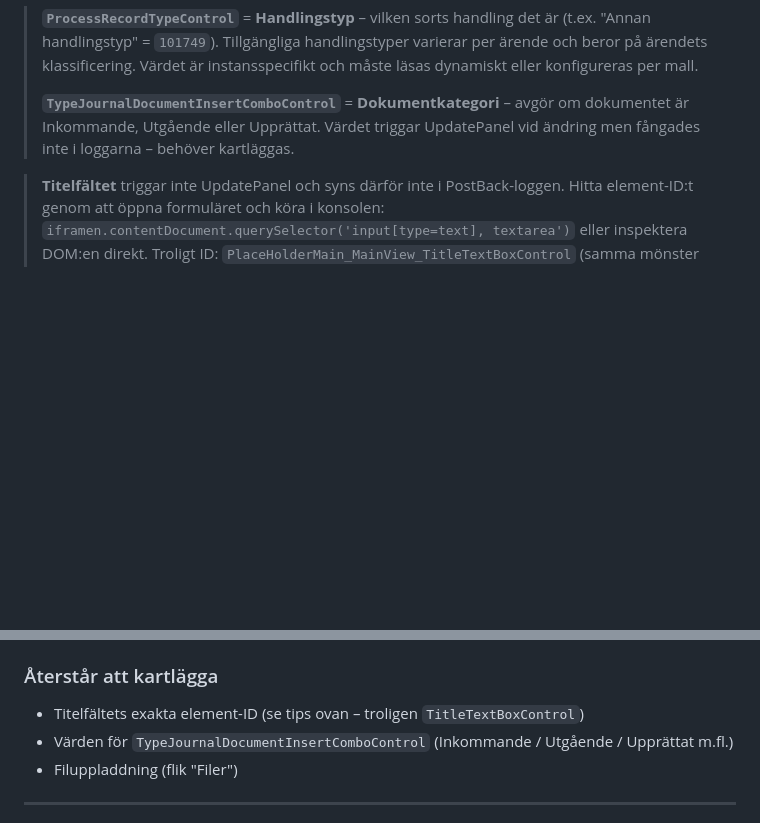
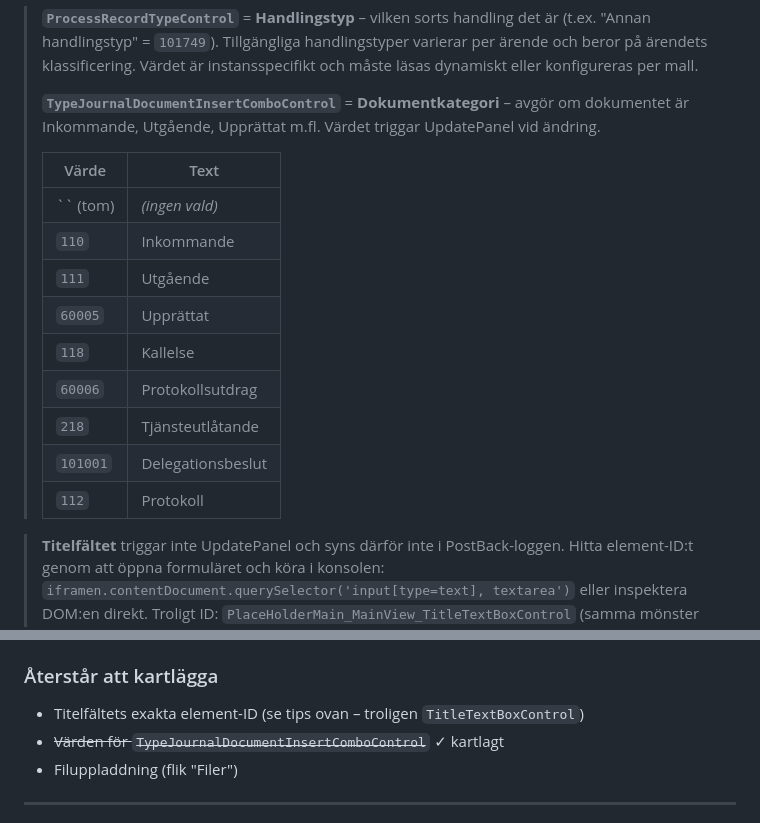
Before and after one commit to Armandur/svk-p360-ext, a Markdown page: CLAUDE.md, 2 parts joined by grey strips. Drawn GitHub-style; blank space fills up the shorter version.

Commit message:
Dokumentera TypeJournalDocumentInsertComboControl-värden (Dokumentkategori)
Co-Authored-By: Claude Sonnet 4.6 <noreply@anthropic.com>

```diff
--- a/CLAUDE.md
+++ b/CLAUDE.md
@@ -782,8 +782,19 @@ Underliggande view.aspx-id: `70158b84-a8eb-492a-a546-277ee96e16f9`
 > eller konfigureras per mall.
 >
 > **`TypeJournalDocumentInsertComboControl`** = **Dokumentkategori** – avgör om dokumentet
-> är Inkommande, Utgående eller Upprättat. Värdet triggar UpdatePanel vid ändring men
-> fångades inte i loggarna – behöver kartläggas.
+> är Inkommande, Utgående, Upprättat m.fl. Värdet triggar UpdatePanel vid ändring.
+>
+> | Värde | Text |
+> |---|---|
+> | `` (tom) | *(ingen vald)* |
+> | `110` | Inkommande |
+> | `111` | Utgående |
+> | `60005` | Upprättat |
+> | `118` | Kallelse |
+> | `60006` | Protokollsutdrag |
+> | `218` | Tjänsteutlåtande |
+> | `101001` | Delegationsbeslut |
+> | `112` | Protokoll |
 
 > **Titelfältet** triggar inte UpdatePanel och syns därför inte i PostBack-loggen.
 > Hitta element-ID:t genom att öppna formuläret och köra i konsolen:
@@ -856,7 +867,7 @@ Därefter triggar formulär-iframen automatiskt (i tur och ordning):
 ### Återstår att kartlägga
 
 - Titelfältets exakta element-ID (se tips ovan – troligen `TitleTextBoxControl`)
-- Värden för `TypeJournalDocumentInsertComboControl` (Inkommande / Utgående / Upprättat m.fl.)
+- ~~Värden för `TypeJournalDocumentInsertComboControl`~~ ✓ kartlagt
 - Filuppladdning (flik "Filer")
 
 ---
```
